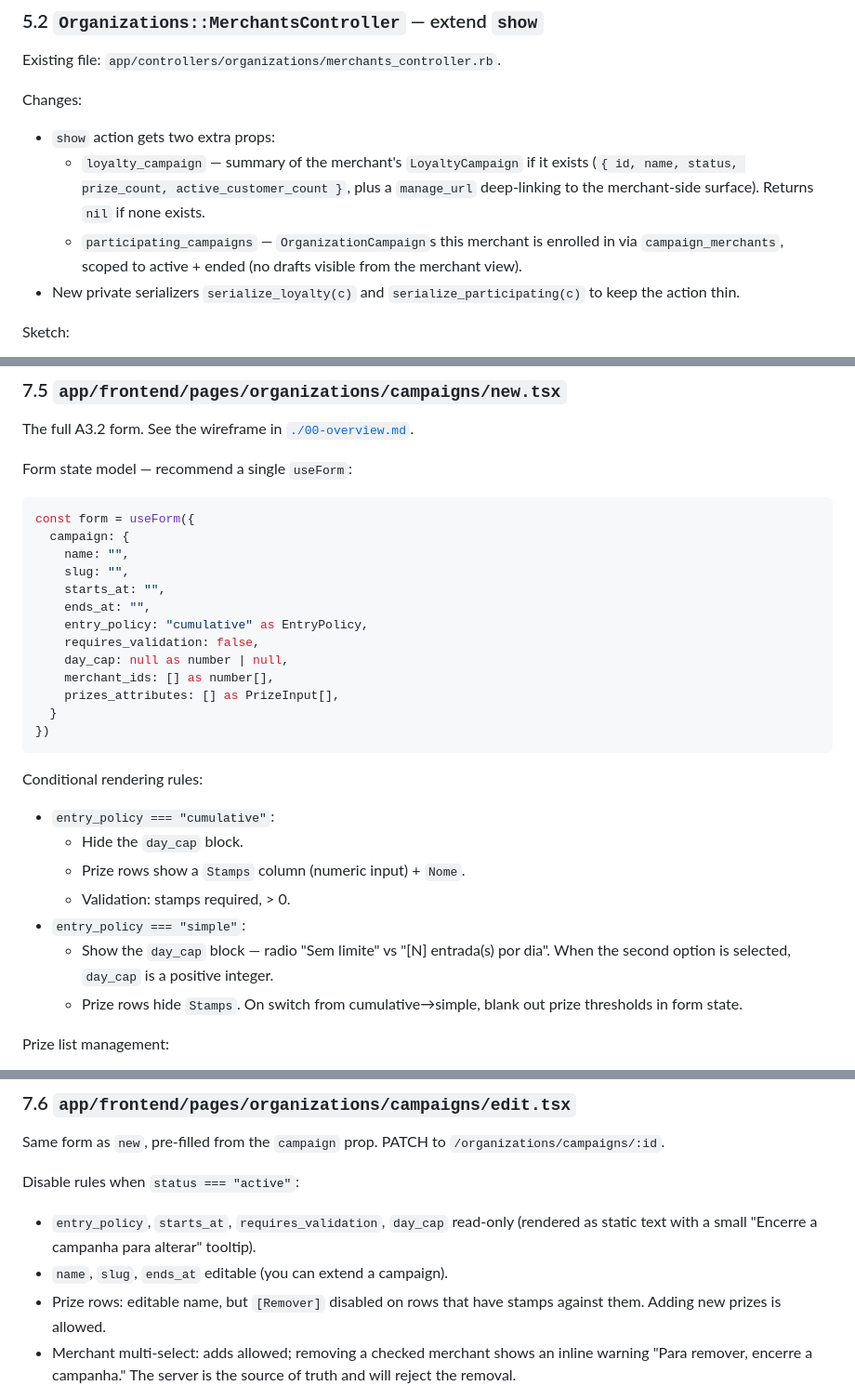
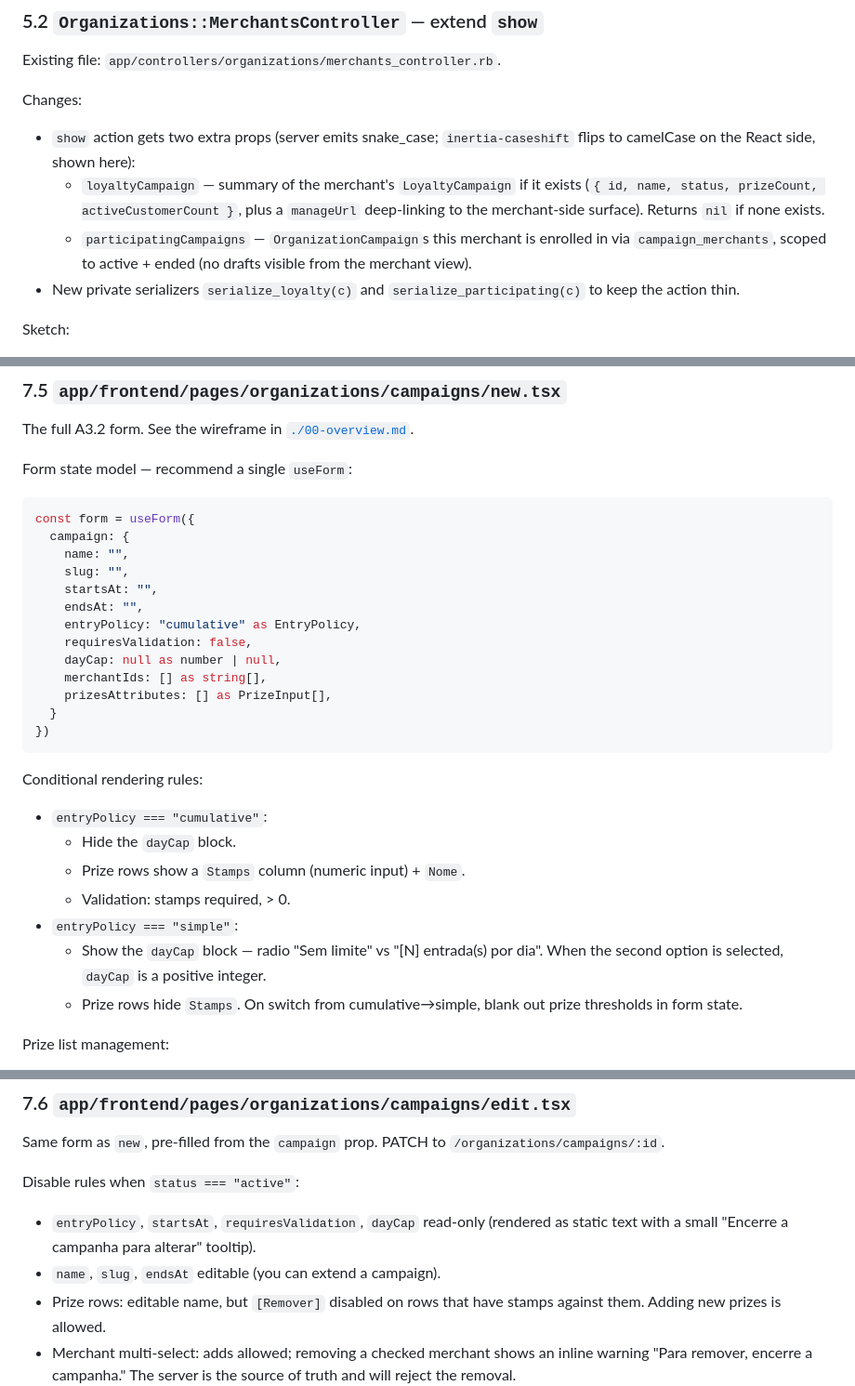
Before and after one commit to pedrofs/fielize, a Markdown page: ai_plans/03-impl-admin.md, 3 parts joined by grey strips. Shown at 93% size. Drawn GitHub-style.

````diff
--- a/ai_plans/03-impl-admin.md
+++ b/ai_plans/03-impl-admin.md
@@ -224,12 +224,13 @@ Existing file: `app/controllers/organizations/merchants_controller.rb`.
 
 Changes:
 
-- `show` action gets two extra props:
-  - `loyalty_campaign` — summary of the merchant's `LoyaltyCampaign` if
-    it exists (`{ id, name, status, prize_count, active_customer_count }`,
-    plus a `manage_url` deep-linking to the merchant-side surface).
+- `show` action gets two extra props (server emits snake_case;
+  `inertia-caseshift` flips to camelCase on the React side, shown here):
+  - `loyaltyCampaign` — summary of the merchant's `LoyaltyCampaign` if
+    it exists (`{ id, name, status, prizeCount, activeCustomerCount }`,
+    plus a `manageUrl` deep-linking to the merchant-side surface).
     Returns `nil` if none exists.
-  - `participating_campaigns` — `OrganizationCampaign`s this merchant is
+  - `participatingCampaigns` — `OrganizationCampaign`s this merchant is
     enrolled in via `campaign_merchants`, scoped to active + ended (no
     drafts visible from the merchant view).
 - New private serializers `serialize_loyalty(c)` and
@@ -812,26 +813,26 @@ const form = useForm({
   campaign: {
     name: "",
     slug: "",
-    starts_at: "",
-    ends_at: "",
-    entry_policy: "cumulative" as EntryPolicy,
-    requires_validation: false,
-    day_cap: null as number | null,
-    merchant_ids: [] as number[],
-    prizes_attributes: [] as PrizeInput[],
+    startsAt: "",
+    endsAt: "",
+    entryPolicy: "cumulative" as EntryPolicy,
+    requiresValidation: false,
+    dayCap: null as number | null,
+    merchantIds: [] as string[],
+    prizesAttributes: [] as PrizeInput[],
   }
 })
 ```
 
 Conditional rendering rules:
 
-- `entry_policy === "cumulative"`:
-  - Hide the `day_cap` block.
+- `entryPolicy === "cumulative"`:
+  - Hide the `dayCap` block.
   - Prize rows show a `Stamps` column (numeric input) + `Nome`.
   - Validation: stamps required, > 0.
-- `entry_policy === "simple"`:
-  - Show the `day_cap` block — radio "Sem limite" vs "[N] entrada(s)
-    por dia". When the second option is selected, `day_cap` is a
+- `entryPolicy === "simple"`:
+  - Show the `dayCap` block — radio "Sem limite" vs "[N] entrada(s)
+    por dia". When the second option is selected, `dayCap` is a
     positive integer.
   - Prize rows hide `Stamps`. On switch from cumulative→simple, blank
     out prize thresholds in form state.
@@ -858,10 +859,10 @@ Same form as `new`, pre-filled from the `campaign` prop. PATCH to
 
 Disable rules when `status === "active"`:
 
-- `entry_policy`, `starts_at`, `requires_validation`, `day_cap`
-  read-only (rendered as static text with a small "Encerre a campanha
-  para alterar" tooltip).
-- `name`, `slug`, `ends_at` editable (you can extend a campaign).
+- `entryPolicy`, `startsAt`, `requiresValidation`, `dayCap` read-only
+  (rendered as static text with a small "Encerre a campanha para
+  alterar" tooltip).
+- `name`, `slug`, `endsAt` editable (you can extend a campaign).
 - Prize rows: editable name, but `[Remover]` disabled on rows that
   have stamps against them. Adding new prizes is allowed.
 - Merchant multi-select: adds allowed; removing a checked merchant
````
Also changed, not shown: ai_plans/04-impl-merchant.md (+12 -9 lines), ai_plans/05-impl-customer.md (+6 -5 lines).
